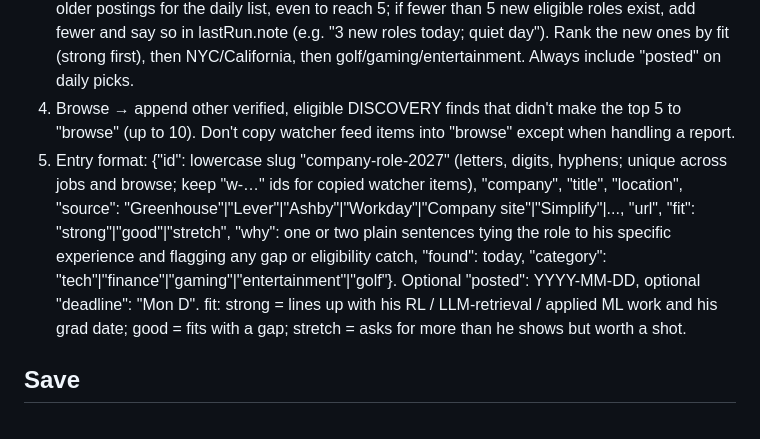
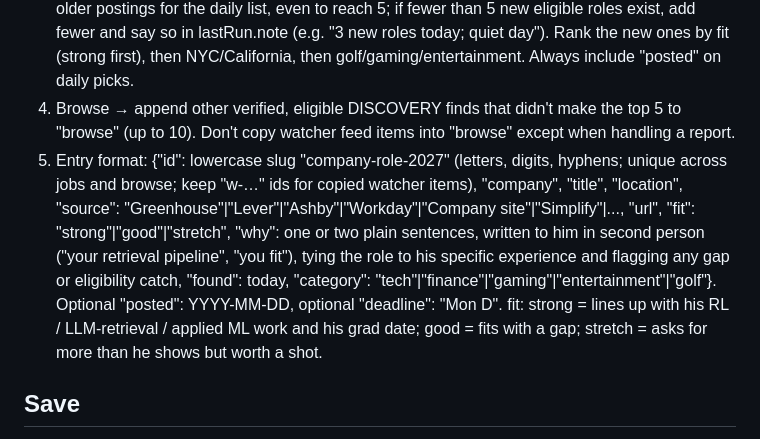
Before and after one commit to nikolajkkim/daily-jobs, a Markdown page: scan/PROMPT.md, the part around the change. Drawn GitHub-style.

Commit message:
Write job notes in second person
Co-Authored-By: Claude Opus 5.5 <noreply@anthropic.com>
Claude-Session: https://claude.ai/code/session_01HRGrgNCr6Gi9RNMUTCMYoN

```diff
--- a/scan/PROMPT.md
+++ b/scan/PROMPT.md
@@ -46,7 +46,7 @@ WebFetch the url of up to 6 entries (from "jobs" and "browse") without "removed"
    - Skip anything whose company+title already exists in "jobs" or "browse" (including removed), anything in scan/applied.json, and same-role-different-city duplicates.
 3. Daily list (highest priority) → append up to 5 to "jobs". ONLY roles that are new: "posted" within the last 2 days (today or yesterday or the day before), or, when no posting date is known, first seen today in candidates.json or confirmed newly posted by a discovery search. Never pick older postings for the daily list, even to reach 5; if fewer than 5 new eligible roles exist, add fewer and say so in lastRun.note (e.g. "3 new roles today; quiet day"). Rank the new ones by fit (strong first), then NYC/California, then golf/gaming/entertainment. Always include "posted" on daily picks.
 4. Browse → append other verified, eligible DISCOVERY finds that didn't make the top 5 to "browse" (up to 10). Don't copy watcher feed items into "browse" except when handling a report.
-5. Entry format: {"id": lowercase slug "company-role-2027" (letters, digits, hyphens; unique across jobs and browse; keep "w-…" ids for copied watcher items), "company", "title", "location", "source": "Greenhouse"|"Lever"|"Ashby"|"Workday"|"Company site"|"Simplify"|..., "url", "fit": "strong"|"good"|"stretch", "why": one or two plain sentences tying the role to his specific experience and flagging any gap or eligibility catch, "found": today, "category": "tech"|"finance"|"gaming"|"entertainment"|"golf"}. Optional "posted": YYYY-MM-DD, optional "deadline": "Mon D".
+5. Entry format: {"id": lowercase slug "company-role-2027" (letters, digits, hyphens; unique across jobs and browse; keep "w-…" ids for copied watcher items), "company", "title", "location", "source": "Greenhouse"|"Lever"|"Ashby"|"Workday"|"Company site"|"Simplify"|..., "url", "fit": "strong"|"good"|"stretch", "why": one or two plain sentences, written to him in second person ("your retrieval pipeline", "you fit"), tying the role to his specific experience and flagging any gap or eligibility catch, "found": today, "category": "tech"|"finance"|"gaming"|"entertainment"|"golf"}. Optional "posted": YYYY-MM-DD, optional "deadline": "Mon D".
    fit: strong = lines up with his RL / LLM-retrieval / applied ML work and his grad date; good = fits with a gap; stretch = asks for more than he shows but worth a shot.
 
 ## Save
```
